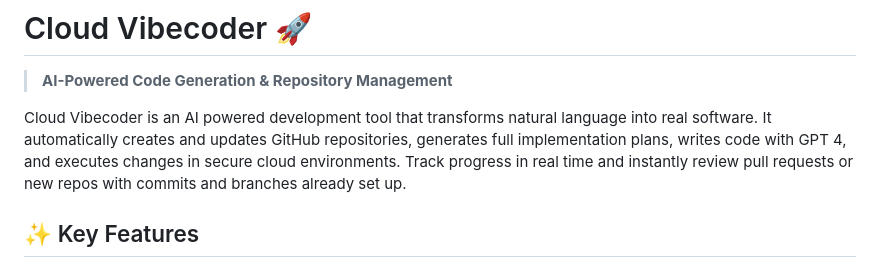
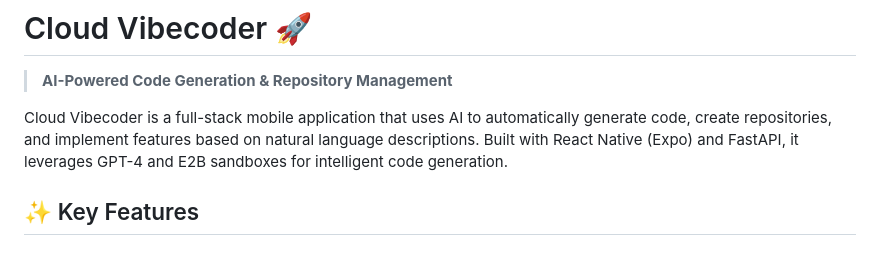
Before and after one commit to Tanayshri123/cloud-vibecoder, a Markdown page: README.md, the part around the change. Drawn GitHub-style.

Commit message:
Revise README to enhance project description
Updated project description to clarify that Cloud Vibecoder is a full-stack mobile application using React Native and FastAPI.

```diff
--- a/README.md
+++ b/README.md
@@ -2,7 +2,7 @@
 
 > **AI-Powered Code Generation & Repository Management**
 
-Cloud Vibecoder is an AI powered development tool that transforms natural language into real software. It automatically creates and updates GitHub repositories, generates full implementation plans, writes code with GPT 4, and executes changes in secure cloud environments. Track progress in real time and instantly review pull requests or new repos with commits and branches already set up.
+Cloud Vibecoder is a full-stack mobile application that uses AI to automatically generate code, create repositories, and implement features based on natural language descriptions. Built with React Native (Expo) and FastAPI, it leverages GPT-4 and E2B sandboxes for intelligent code generation.
 
 ## ✨ Key Features
 
```
